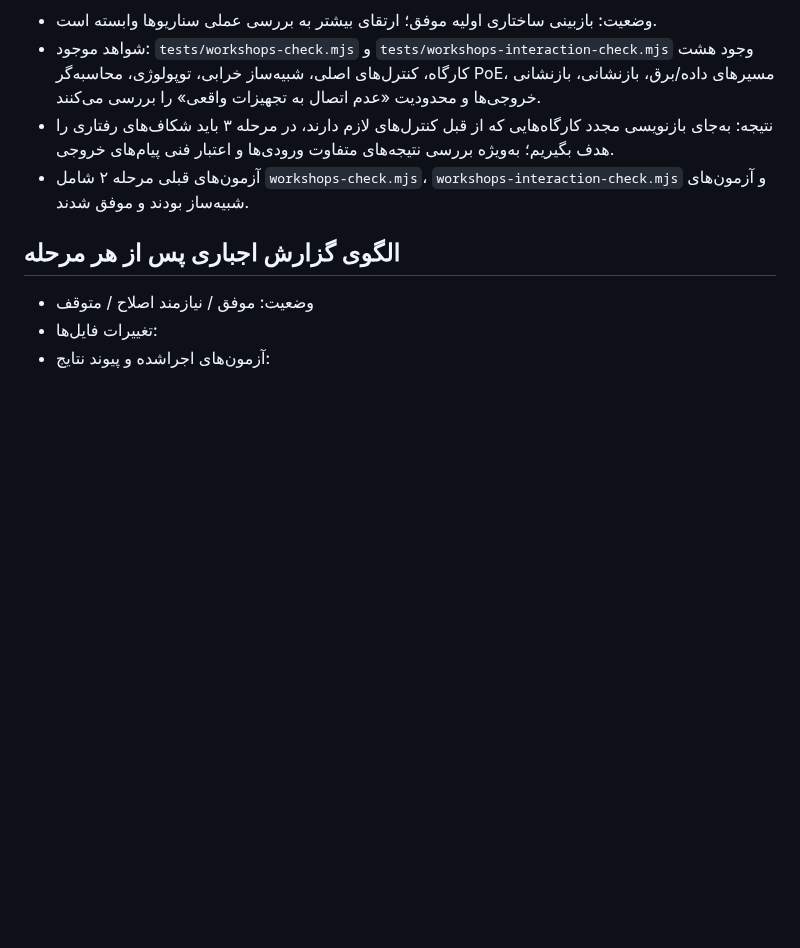
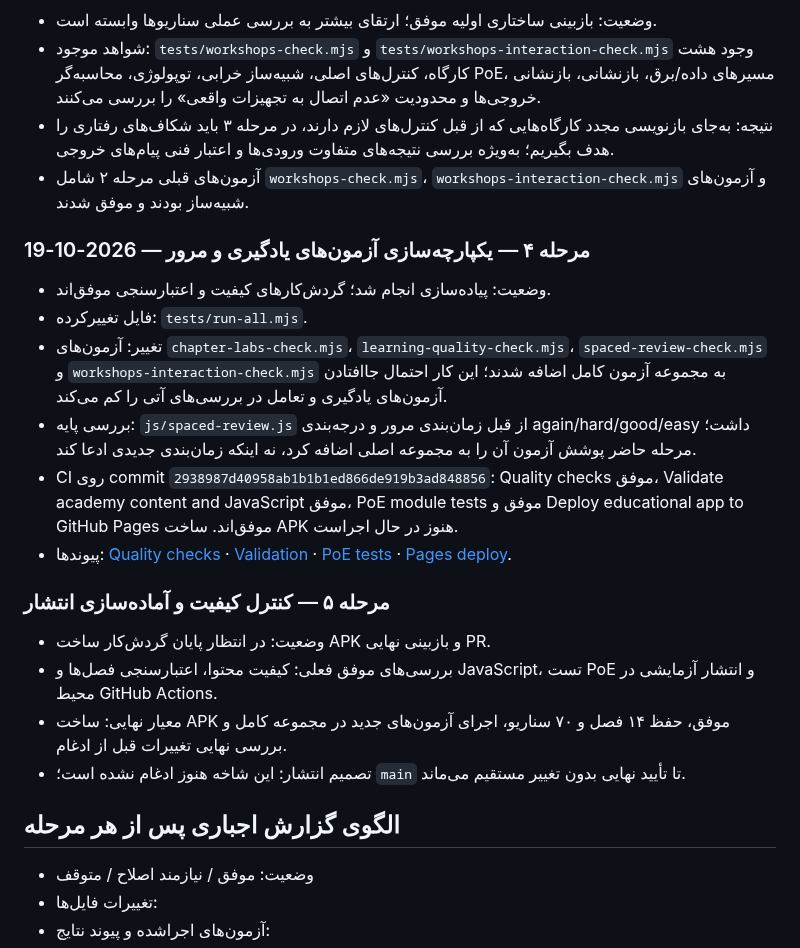
Before and after one commit to nimah69/CCTV-Network-Academy, a Markdown page: docs/ممیزی-ارتقای-آموزش.md, the part around the change. Drawn GitHub-style; blank space fills up the shorter version.

Commit message:
docs: log review integration and final quality gate status

```diff
--- a/docs/ممیزی-ارتقای-آموزش.md
+++ b/docs/ممیزی-ارتقای-آموزش.md
@@ -119,6 +119,20 @@
 - نتیجه: به‌جای بازنویسی مجدد کارگاه‌هایی که از قبل کنترل‌های لازم دارند، در مرحله ۳ باید شکاف‌های رفتاری را هدف بگیریم؛ به‌ویژه بررسی نتیجه‌های متفاوت ورودی‌ها و اعتبار فنی پیام‌های خروجی.
 - آزمون‌های قبلی مرحله ۲ شامل `workshops-check.mjs`، `workshops-interaction-check.mjs` و آزمون‌های شبیه‌ساز بودند و موفق شدند.
 
+### مرحله ۴ — یکپارچه‌سازی آزمون‌های یادگیری و مرور — 2026-10-19
+- وضعیت: پیاده‌سازی انجام شد؛ گردش‌کارهای کیفیت و اعتبارسنجی موفق‌اند.
+- فایل تغییرکرده: `tests/run-all.mjs`.
+- تغییر: آزمون‌های `chapter-labs-check.mjs`، `learning-quality-check.mjs`، `spaced-review-check.mjs` و `workshops-interaction-check.mjs` به مجموعه آزمون کامل اضافه شدند؛ این کار احتمال جاافتادن آزمون‌های یادگیری و تعامل در بررسی‌های آتی را کم می‌کند.
+- بررسی پایه: `js/spaced-review.js` از قبل زمان‌بندی مرور و درجه‌بندی again/hard/good/easy داشت؛ مرحله حاضر پوشش آزمون آن را به مجموعه اصلی اضافه کرد، نه اینکه زمان‌بندی جدیدی ادعا کند.
+- CI روی commit `2938987d40958ab1b1b1ed866de919b3ad848856`: Quality checks موفق، Validate academy content and JavaScript موفق، PoE module tests موفق و Deploy educational app to GitHub Pages موفق‌اند. ساخت APK هنوز در حال اجراست.
+- پیوندها: [Quality checks](https://github.com/nimah69/CCTV-Network-Academy/actions/runs/39320682402) · [Validation](https://github.com/nimah69/CCTV-Network-Academy/actions/runs/39320682233) · [PoE tests](https://github.com/nimah69/CCTV-Network-Academy/actions/runs/39320682304) · [Pages deploy](https://github.com/nimah69/CCTV-Network-Academy/actions/runs/39320682406).
+
+### مرحله ۵ — کنترل کیفیت و آماده‌سازی انتشار
+- وضعیت: در انتظار پایان گردش‌کار ساخت APK و بازبینی نهایی PR.
+- بررسی‌های موفق فعلی: کیفیت محتوا، اعتبارسنجی فصل‌ها و JavaScript، تست PoE و انتشار آزمایشی در محیط GitHub Actions.
+- معیار نهایی: ساخت APK موفق، حفظ ۱۴ فصل و ۷۰ سناریو، اجرای آزمون‌های جدید در مجموعه کامل و بررسی نهایی تغییرات قبل از ادغام.
+- تصمیم انتشار: این شاخه هنوز ادغام نشده است؛ `main` تا تأیید نهایی بدون تغییر مستقیم می‌ماند.
+
 ## الگوی گزارش اجباری پس از هر مرحله
 - وضعیت: موفق / نیازمند اصلاح / متوقف
 - تغییرات فایل‌ها:
```
